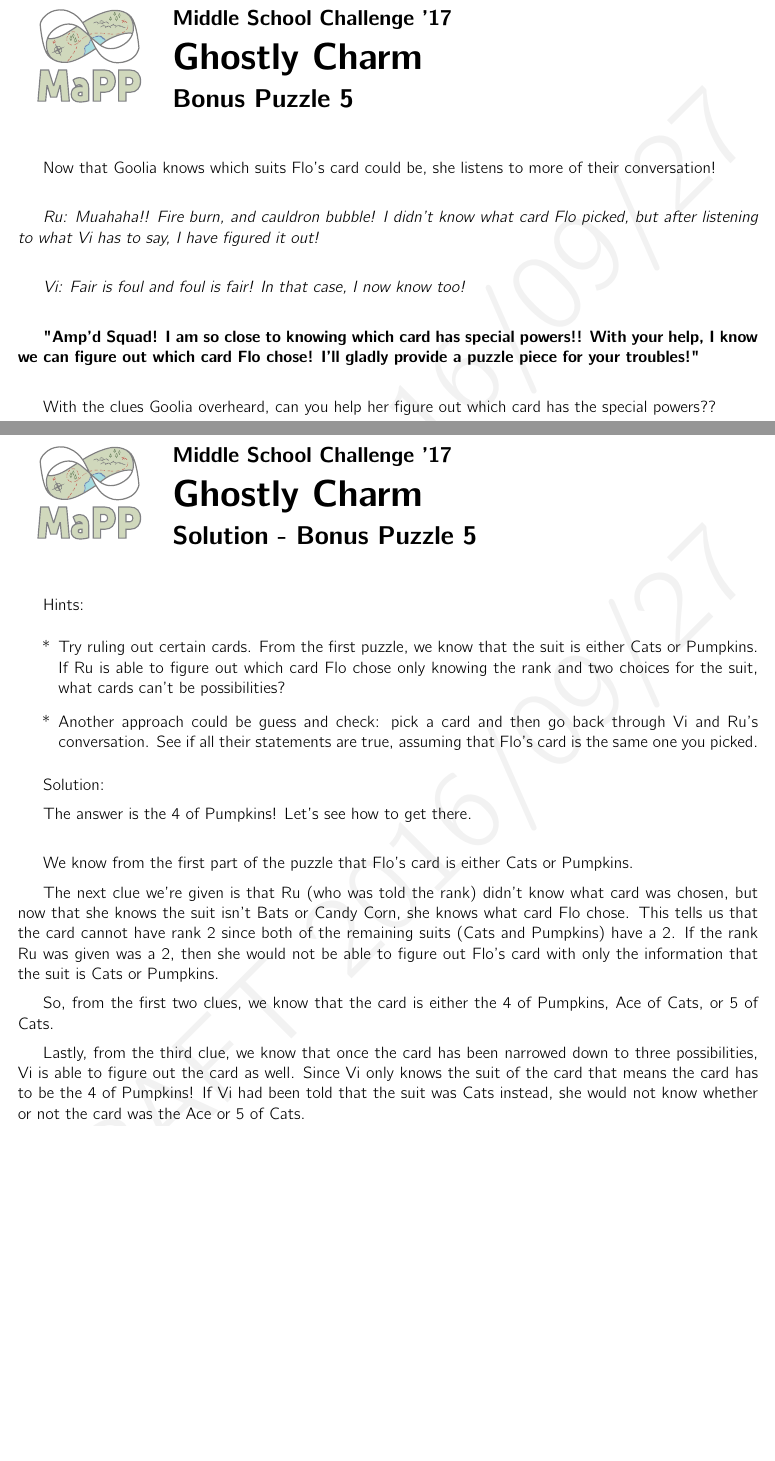
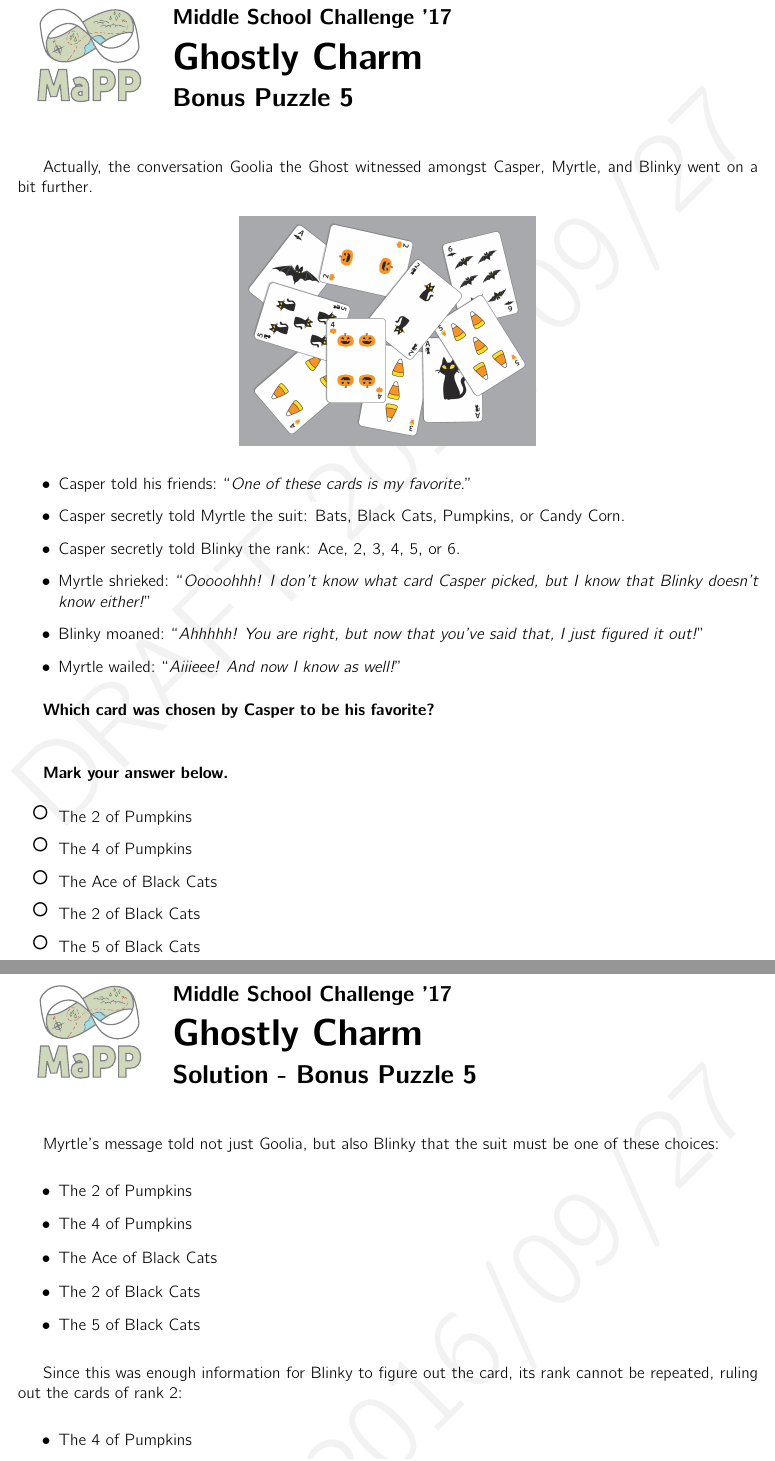
Before and after one commit to MaPPmath/msc17, a LaTeX thesis (msc17-game-book.tex, which reads puzzles/5-kat-ghost/bonus-solution.tex, puzzles/5-kat-ghost/bonus.tex): two parts of pages 23 and 24 of 24 before the commit and two parts of pages 21 and 22 of 22 after it, joined at a grey line, cut so that both start at the same text, the shorter picture padded with empty space. Compiled offline with pdfLaTeX.

Commit message:
edit kat ghost puzzle

```diff
--- a/puzzles/5-kat-ghost/bonus-solution.tex
+++ b/puzzles/5-kat-ghost/bonus-solution.tex
@@ -3,21 +3,42 @@
 
 \phWorksheet{Solution - Bonus Puzzle 5}
 
-Hints:
+% Hints:
+% \begin{itemize}
+% \item[*] Try ruling out certain cards. From the first puzzle, we know that the suit is either Cats or Pumpkins. If Ru is able to figure out which card Flo chose only knowing the rank and two choices for the suit, what cards can't be possibilities?
+% \item[*] Another approach could be guess and check: pick a card and then go back through Vi and Ru's conversation. See if all their statements are true, assuming that Flo's card is the same one you picked.
+% \end{itemize}
+%
+%
+% Solution:
+%
+% The answer is the 4 of Pumpkins! Let's see how to get there.\\
+%
+% We know from the first part of the puzzle that Flo's card is either Cats or Pumpkins.
+%
+% The next clue we're given is that Ru (who was told the rank) didn't know what card was chosen, but now that she knows the suit isn't Bats or Candy Corn, she knows what card Flo chose. This tells us that the card cannot have rank 2 since both of the remaining suits (Cats and Pumpkins) have a 2. If the rank Ru was given was a 2, then she would not be able to figure out Flo's card with only the information that the suit is Cats or Pumpkins.
+%
+% So, from the first two clues, we know that the card is either the 4 of Pumpkins, Ace of Cats, or 5 of Cats.
+%
+% Lastly, from the third clue, we know that once the card has been narrowed down to three possibilities, Vi is able to figure out the card as well. Since Vi only knows the suit of the card that means the card has to be the 4 of Pumpkins! If Vi had been told that the suit was Cats instead, she would not know whether or not the card was the Ace or 5 of Cats.\\
+
+Myrtle's message told not just Goolia, but also Blinky that the suit must
+be one of these choices:
+
 \begin{itemize}
-\item[*] Try ruling out certain cards. From the first puzzle, we know that the suit is either Cats or Pumpkins. If Ru is able to figure out which card Flo chose only knowing the rank and two choices for the suit, what cards can't be possibilities?
-\item[*] Another approach could be guess and check: pick a card and then go back through Vi and Ru's conversation. See if all their statements are true, assuming that Flo's card is the same one you picked.
+  \item The \(2\) of Pumpkins
+  \item The \(4\) of Pumpkins
+  \item The Ace of Black Cats
+  \item The \(2\) of Black Cats
+  \item The \(5\) of Black Cats
 \end{itemize}
 
+Since this was enough information for Blinky to figure out the card, its
+rank cannot be repeated, ruling out the cards of rank \(2\):
 
-Solution:
+\begin{itemize}
+  \item The \(4\) of Pumpkins
+  \item The Ace of Black Cats
+  \item The \(5\) of Black Cats
+\end{itemize}
 
-The answer is the 4 of Pumpkins! Let's see how to get there.\\
-
-We know from the first part of the puzzle that Flo's card is either Cats or Pumpkins.
-
-The next clue we're given is that Ru (who was told the rank) didn't know what card was chosen, but now that she knows the suit isn't Bats or Candy Corn, she knows what card Flo chose. This tells us that the card cannot have rank 2 since both of the remaining suits (Cats and Pumpkins) have a 2. If the rank Ru was given was a 2, then she would not be able to figure out Flo's card with only the information that the suit is Cats or Pumpkins.
-
-So, from the first two clues, we know that the card is either the 4 of Pumpkins, Ace of Cats, or 5 of Cats.
-
-Lastly, from the third clue, we know that once the card has been narrowed down to three possibilities, Vi is able to figure out the card as well. Since Vi only knows the suit of the card that means the card has to be the 4 of Pumpkins! If Vi had been told that the suit was Cats instead, she would not know whether or not the card was the Ace or 5 of Cats.\\
--- a/puzzles/5-kat-ghost/bonus.tex
+++ b/puzzles/5-kat-ghost/bonus.tex
@@ -3,12 +3,40 @@
 
 \phWorksheet{Bonus Puzzle 5}
 
-Now that Goolia knows which suits Flo's card could be, she listens to more of their conversation!\\
+Actually, the conversation Goolia the Ghost witnessed amongst
+Casper, Myrtle, and Blinky went on a bit further.
 
-\textit{Ru: Muahaha!! Fire burn, and cauldron bubble! I didn't know what card Flo picked, but after listening to what Vi has to say, I have figured it out!}\\
+\begin{center}
+    \includegraphics[width=0.4\textwidth]{assets/kat/cardstogeth}
+\end{center}
 
-\textit{Vi: Fair is foul and foul is fair! In that case, I now know too!}\\
+\begin{itemize}
+  \item Casper told his friends:
+        ``\textit{One of these cards is my favorite.}''
+  \item Casper secretly told Myrtle the suit:
+        Bats, Black Cats, Pumpkins, or Candy Corn.
+  \item Casper secretly told Blinky the rank:
+        Ace, 2, 3, 4, 5, or 6.
+  \item Myrtle shrieked:
+        ``\textit{Ooooohhh! I don't know what card Casper picked, but I know
+        that Blinky doesn't know either!}''
+  \item Blinky moaned:
+        ``\textit{Ahhhhh! You are right, but now that you've said that,
+        I just figured it out!}''
+  \item Myrtle wailed:
+        ``\textit{Aiiieee! And now I know as well!}''
+\end{itemize}
 
-\textbf{"Amp'd Squad! I am so close to knowing which card has special powers!! With your help, I know we can figure out which card Flo chose! I'll gladly provide a puzzle piece for your troubles!"}\\
+\textbf{Which card was chosen by Casper to be his favorite?}
 
-With the clues Goolia overheard, can you help her figure out which card has the special powers??\\
+\vspace{2em}
+
+\textbf{Mark your answer below.}
+
+\begin{itemize}
+  \item[\Huge\(\circ\)] The \(2\) of Pumpkins
+  \item[\Huge\(\circ\)] The \(4\) of Pumpkins
+  \item[\Huge\(\circ\)] The Ace of Black Cats
+  \item[\Huge\(\circ\)] The \(2\) of Black Cats
+  \item[\Huge\(\circ\)] The \(5\) of Black Cats
+\end{itemize}
```
Also changed, not shown: puzzles/5-kat-ghost/main-solution.tex (+21 -10 lines), puzzles/5-kat-ghost/main.tex (+23 -16 lines), msc17-game-book.pdf, puzzles/5-kat-ghost/bonus-solution.tex (3 more changed lines).
